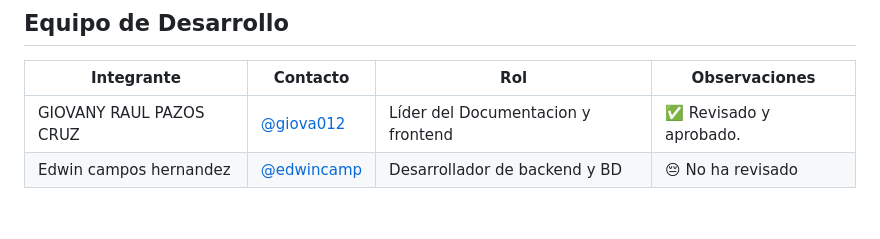
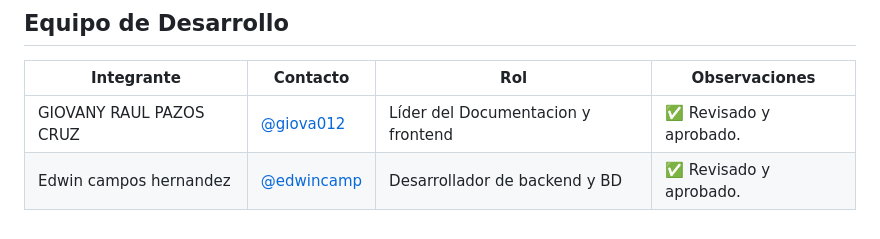
Before and after one commit to giova0412/ARTMEX, a Markdown page: documentacion/UHs/readme.md, the part around the change. Rendered like a GitHub page.

Commit message:
validacion del readme
se valido la informacion de los UHs

```diff
--- a/documentacion/UHs/readme.md
+++ b/documentacion/UHs/readme.md
@@ -112,4 +112,4 @@ Ofrecer la opción de cambiar el idioma de la aplicación entre español e ingl
 |Integrante|Contacto|Rol|Observaciones|
 |------------|--------|---|---|
 |GIOVANY RAUL PAZOS CRUZ|[@giova012](https://github.com/giova0412)|Líder del  Documentacion  y frontend|✅ Revisado y aprobado.|
-|Edwin campos hernandez |[@edwincamp](https://github.com/Edwincamp)|Desarrollador de backend y BD|😔 No ha revisado|
+|Edwin campos hernandez |[@edwincamp](https://github.com/Edwincamp)|Desarrollador de backend y BD|✅ Revisado y aprobado.|
```
